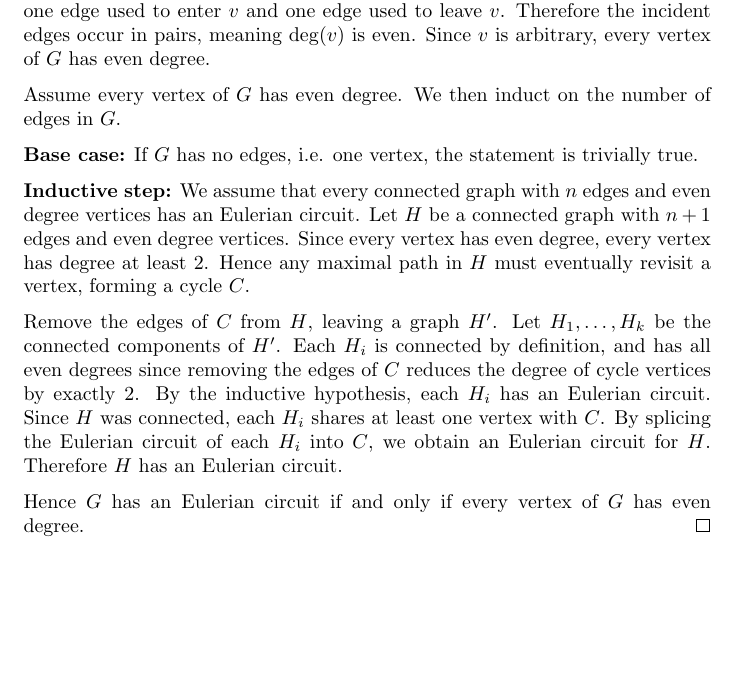
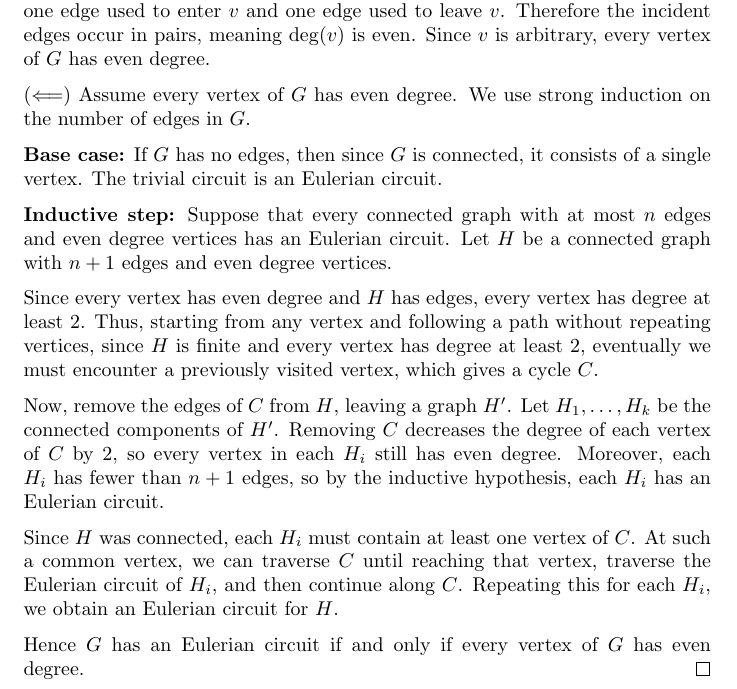
Before and after one commit to Postigic/latex-stuff, a LaTeX document (misc/eulerian_circuit_iff_even_degree.tex): part of the page, cut so that both start at the same text, the shorter picture padded with empty space. Compiled offline with pdfLaTeX.

Commit message:
rewrite eulerian circuit proof

```diff
--- a/misc/eulerian_circuit_iff_even_degree.tex
+++ b/misc/eulerian_circuit_iff_even_degree.tex
@@ -17,32 +17,43 @@
     \medskip
 
     Consider any arbitrary vertex $v$. Every time the circuit arrives at $v$, it must also leave $v$ along a
-    different edge. Thus the edges incident to $v$ can be paired up as one edge used to enter $v$ and one edge used
-    to leave $v$. Therefore the incident edges occur in pairs, meaning $\deg(v)$ is even. Since $v$ is arbitrary,
-    every vertex of $G$ has even degree.
+    different edge. Thus the edges incident to $v$ can be paired up as one edge used to enter $v$ and one edge
+    used to leave $v$. Therefore the incident edges occur in pairs, meaning $\deg(v)$ is even. Since $v$ is
+    arbitrary, every vertex of $G$ has even degree.
 
     \medskip
 
-    Assume every vertex of $G$ has even degree. We then induct on the number of edges in $G$.
+    ($\Longleftarrow$) Assume every vertex of $G$ has even degree. We use strong induction on the number of edges
+    in $G$.
 
     \medskip
 
-    \textbf{Base case:} If $G$ has no edges, i.e. one vertex, the statement is trivially true.
+    \textbf{Base case:} If $G$ has no edges, then since $G$ is connected, it consists of a single vertex. The
+    trivial circuit is an Eulerian circuit.
 
     \medskip
 
-    \textbf{Inductive step:} We assume that every connected graph with $n$ edges and even degree vertices has an
-    Eulerian circuit. Let $H$ be a connected graph with $n+1$ edges and even degree vertices. Since every vertex
-    has even degree, every vertex has degree at least $2$. Hence any maximal path in $H$ must eventually revisit a
-    vertex, forming a cycle $C$.
+    \textbf{Inductive step:} Suppose that every connected graph with at most $n$ edges and even degree vertices
+    has an Eulerian circuit. Let $H$ be a connected graph with $n+1$ edges and even degree vertices.
 
     \medskip
 
-    Remove the edges of $C$ from $H$, leaving a graph $H'$. Let $H_1,\dots,H_k$ be the connected components of $H'$.
-    Each $H_i$ is connected by definition, and has all even degrees since removing the edges of $C$ reduces the
-    degree of cycle vertices by exactly $2$. By the inductive hypothesis, each $H_i$ has an Eulerian circuit. Since
-    $H$ was connected, each $H_i$ shares at least one vertex with $C$. By splicing the Eulerian circuit of each $H_i$
-    into $C$, we obtain an Eulerian circuit for $H$. Therefore $H$ has an Eulerian circuit.
+    Since every vertex has even degree and $H$ has edges, every vertex has degree at least $2$. Thus, starting
+    from any vertex and following a path without repeating vertices, since $H$ is finite and every vertex has
+    degree at least $2$, eventually we must encounter a previously visited vertex, which gives a cycle $C$.
+
+    \medskip
+
+    Now, remove the edges of $C$ from $H$, leaving a graph $H'$. Let $H_1,\dots,H_k$ be the connected components
+    of $H'$. Removing $C$ decreases the degree of each vertex of $C$ by $2$, so every vertex in each $H_i$ still
+    has even degree. Moreover, each $H_i$ has fewer than $n+1$ edges, so by the inductive hypothesis, each $H_i$
+    has an Eulerian circuit.
+
+    \medskip
+
+    Since $H$ was connected, each $H_i$ must contain at least one vertex of $C$. At such a common vertex, we can
+    traverse $C$ until reaching that vertex, traverse the Eulerian circuit of $H_i$, and then continue along $C$.
+    Repeating this for each $H_i$, we obtain an Eulerian circuit for $H$.
 
     \medskip
 
```
Also changed, not shown: misc/eulerian_circuit_iff_even_degree.tex (2 more changed lines).
